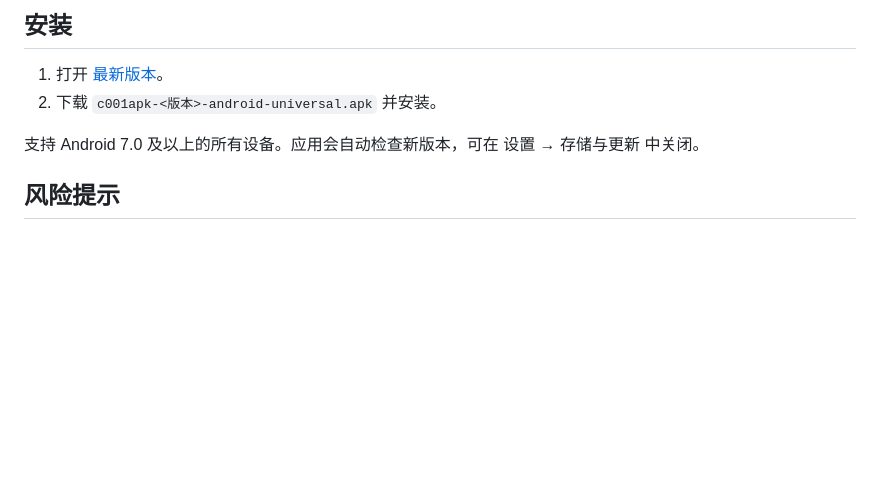
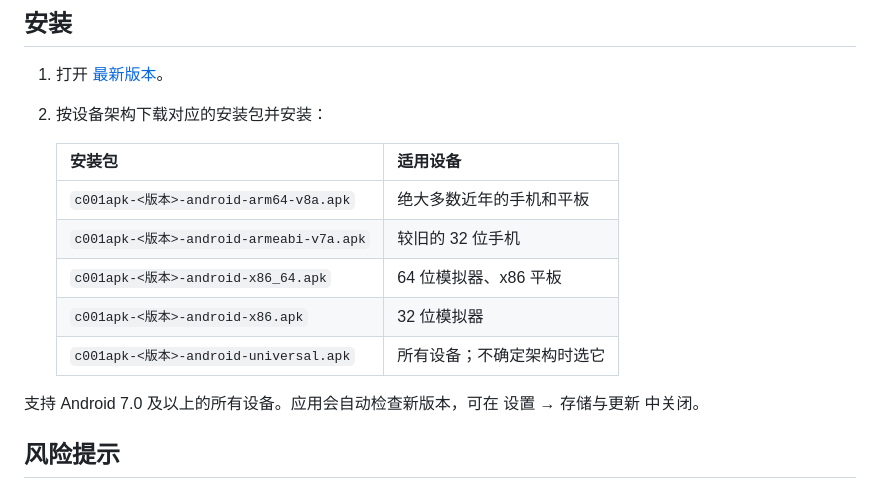
Before and after one commit to ZaiLinn/c001apk, a Markdown page: README.md, the part around the change. Rendered like a GitHub page; blank space fills up the shorter version.

Commit message:
README: List the per-ABI APKs in the install steps
Co-Authored-By: Claude Opus 5.5 <noreply@anthropic.com>

```diff
--- a/README.md
+++ b/README.md
@@ -55,7 +55,15 @@ c001apk 是一个第三方酷安客户端，只提供 Android 版。基于 [c001
 ## 安装
 
 1. 打开 [最新版本](https://github.com/ZaiLinn/c001apk/releases/latest)。
-2. 下载 `c001apk-<版本>-android-universal.apk` 并安装。
+2. 按设备架构下载对应的安装包并安装：
+
+   | 安装包 | 适用设备 |
+   | --- | --- |
+   | `c001apk-<版本>-android-arm64-v8a.apk` | 绝大多数近年的手机和平板 |
+   | `c001apk-<版本>-android-armeabi-v7a.apk` | 较旧的 32 位手机 |
+   | `c001apk-<版本>-android-x86_64.apk` | 64 位模拟器、x86 平板 |
+   | `c001apk-<版本>-android-x86.apk` | 32 位模拟器 |
+   | `c001apk-<版本>-android-universal.apk` | 所有设备；不确定架构时选它 |
 
 支持 Android 7.0 及以上的所有设备。应用会自动检查新版本，可在 设置 → 存储与更新 中关闭。
 
```
